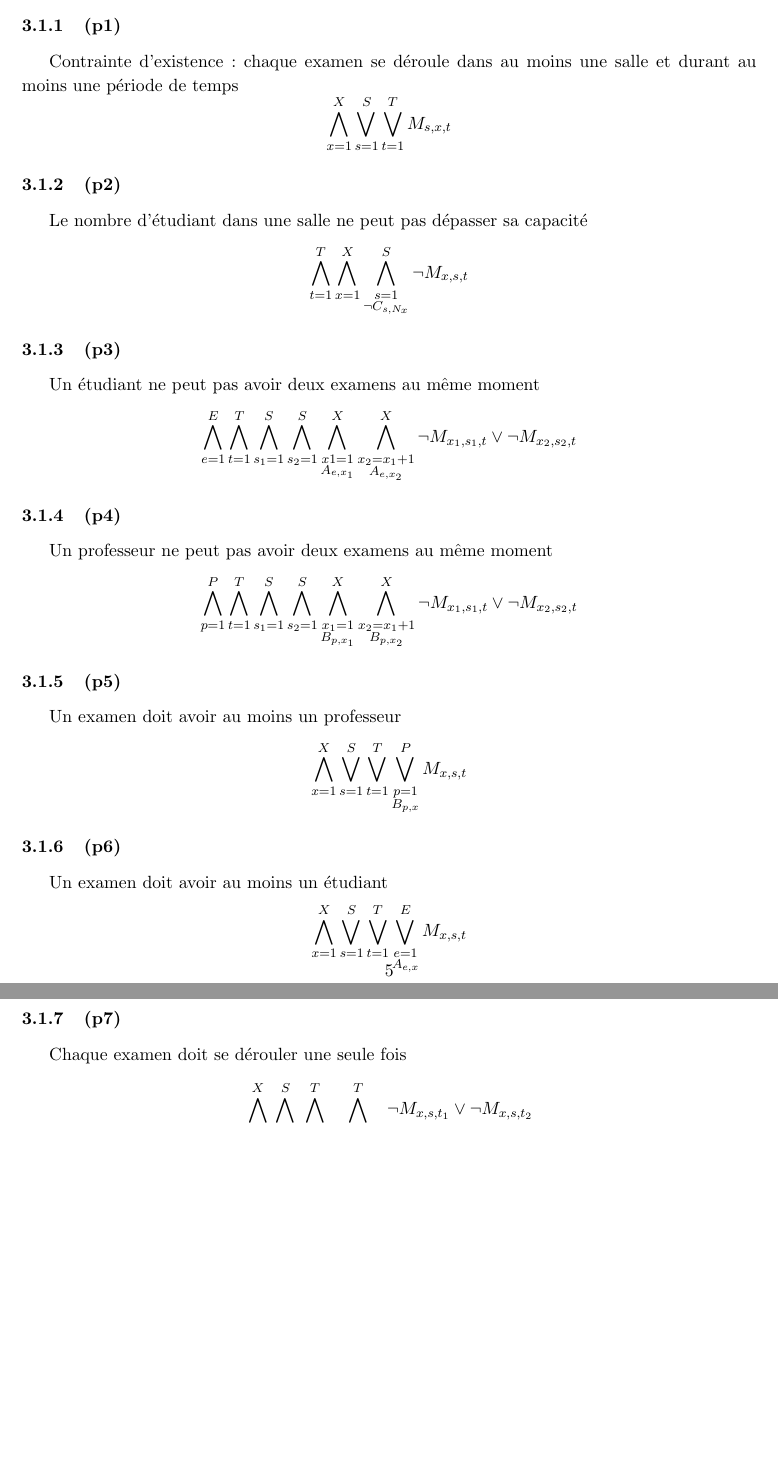
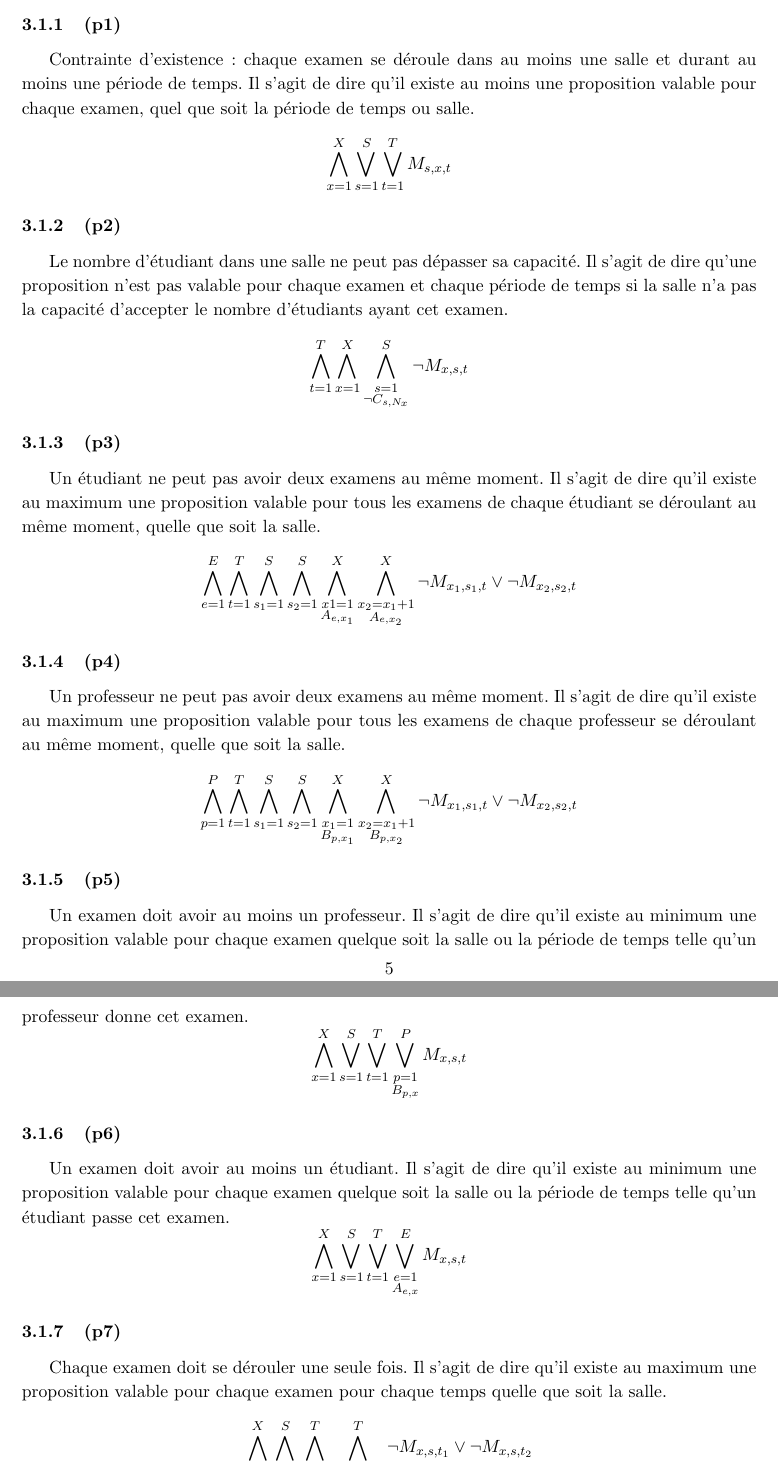
Before and after one commit to PierreGe/university-scheduling, a LaTeX document (rapport/rapport-infofond.tex): two parts of pages 6 and 7 of 15, joined at a grey line, cut so that both start at the same text, the shorter picture padded with empty space. Compiled offline with pdfLaTeX.

Commit message:
[add] q3 : explication des FNC

```diff
--- a/rapport/rapport-infofond.tex
+++ b/rapport/rapport-infofond.tex
@@ -143,44 +143,51 @@ Pour construire la formule en FNC, nous avons besoins de définir de nouvelles v
 
 \subsection{Ensemble de FNC}
 \subsubsection{(p1)}
-Contrainte d'existence : chaque examen se déroule dans au moins une salle et durant au moins une période de temps
+Contrainte d'existence : chaque examen se déroule dans au moins une salle et durant au moins une période de temps.
+Il s'agit de dire qu'il existe au moins une proposition valable pour chaque examen, quel que soit la période de temps ou salle.
 \begin{displaymath}
 	\bigwedge\limits_{x=1}^{X}\bigvee\limits_{s=1}^{S}\bigvee\limits_{t=1}^{T} M_{s,x,t}
 \end{displaymath}
 
 
 \subsubsection{(p2)}
-Le nombre d'étudiant dans une salle ne peut pas dépasser sa capacité
+Le nombre d'étudiant dans une salle ne peut pas dépasser sa capacité.
+Il s'agit de dire qu'une proposition n'est pas valable pour chaque examen et chaque période de temps si la salle n'a pas la capacité d'accepter le nombre d'étudiants ayant cet examen.
 \begin{displaymath}
 	\bigwedge\limits_{t=1}^{T}\bigwedge\limits_{x=1}^{X}\bigwedge\limits_{\substack{s=1 \\ \neg C_{s,N_{x}}}}^{S}  \neg M_{x,s,t}
 \end{displaymath}
 
 \subsubsection{(p3)}
-Un étudiant ne peut pas avoir deux examens au même moment
+Un étudiant ne peut pas avoir deux examens au même moment.
+Il s'agit de dire qu'il existe au maximum une proposition valable pour tous les examens de chaque étudiant se déroulant au même moment, quelle que soit la salle.
 \begin{displaymath}
 \bigwedge\limits_{e=1}^{E}\bigwedge\limits_{t=1}^{T}\bigwedge\limits_{s_{1}=1}^{S}\bigwedge\limits_{s_{2}=1}^{S}\bigwedge\limits_{\substack{x1=1 \\ A_{e,x_{1}}}}^{X}\bigwedge\limits_{\substack{x_{2}=x_{1}+1 \\ A_{e,x_{2}}}}^{X} \neg M_{x_{1}, s_{1}, t} \vee \neg M_{x_{2}, s_{2}, t}
 \end{displaymath}
 
 \subsubsection{(p4)}
-Un professeur ne peut pas avoir deux examens au même moment
+Un professeur ne peut pas avoir deux examens au même moment.
+Il s'agit de dire qu'il existe au maximum une proposition valable pour tous les examens de chaque professeur se déroulant au même moment, quelle que soit la salle.
 \begin{displaymath}
 \bigwedge\limits_{p=1}^{P}\bigwedge\limits_{t=1}^{T}\bigwedge\limits_{s_{1}=1}^{S}\bigwedge\limits_{s_{2}=1}^{S}\bigwedge\limits_{\substack{x_{1}=1 \\ B_{p,x_{1}}}}^{X}\bigwedge\limits_{\substack{x_{2}=x_{1}+1 \\ B_{p,x_{2}}}}^{X} \neg M_{x_{1}, s_{1}, t} \vee \neg M_{x_{2}, s_{2}, t}
 \end{displaymath}
 
 \subsubsection{(p5)}
-Un examen doit avoir au moins un professeur
+Un examen doit avoir au moins un professeur.
+Il s'agit de dire qu'il existe au minimum une proposition valable pour chaque examen quelque soit la salle ou la période de temps telle qu'un professeur donne cet examen.
 \begin{displaymath}
 \bigwedge\limits_{x=1}^{X}\bigvee\limits_{s=1}^{S}\bigvee\limits_{t=1}^{T}\bigvee\limits_{\substack{p=1 \\ B_{p,x}}}^{P} M_{x, s, t}
 \end{displaymath}
 
 \subsubsection{(p6)}
-Un examen doit avoir au moins un étudiant
+Un examen doit avoir au moins un étudiant.
+Il s'agit de dire qu'il existe au minimum une proposition valable pour chaque examen quelque soit la salle ou la période de temps telle qu'un étudiant passe cet examen.
 \begin{displaymath}
 \bigwedge\limits_{x=1}^{X}\bigvee\limits_{s=1}^{S}\bigvee\limits_{t=1}^{T}\bigvee\limits_{\substack{e=1 \\ A_{e,x}}}^{E} M_{x, s, t}
 \end{displaymath}
 
 \subsubsection{(p7)}
-Chaque examen doit se dérouler une seule fois
+Chaque examen doit se dérouler une seule fois.
+Il s'agit de dire qu'il existe au maximum une proposition valable pour chaque examen pour chaque temps quelle que soit la salle.
 \begin{displaymath}
 \bigwedge\limits_{x=1}^{X}\bigwedge\limits_{s=1}^{S}\bigwedge\limits_{t_{1}=1}^{T}\bigwedge\limits_{t_{2}=t_{1}+1}^{T} \neg M_{x, s, t_{1}} \vee \neg M_{x, s, t_{2}}
 \end{displaymath}
```
Also changed, not shown: rapport/rapport-infofond.tex (5 more changed lines).
